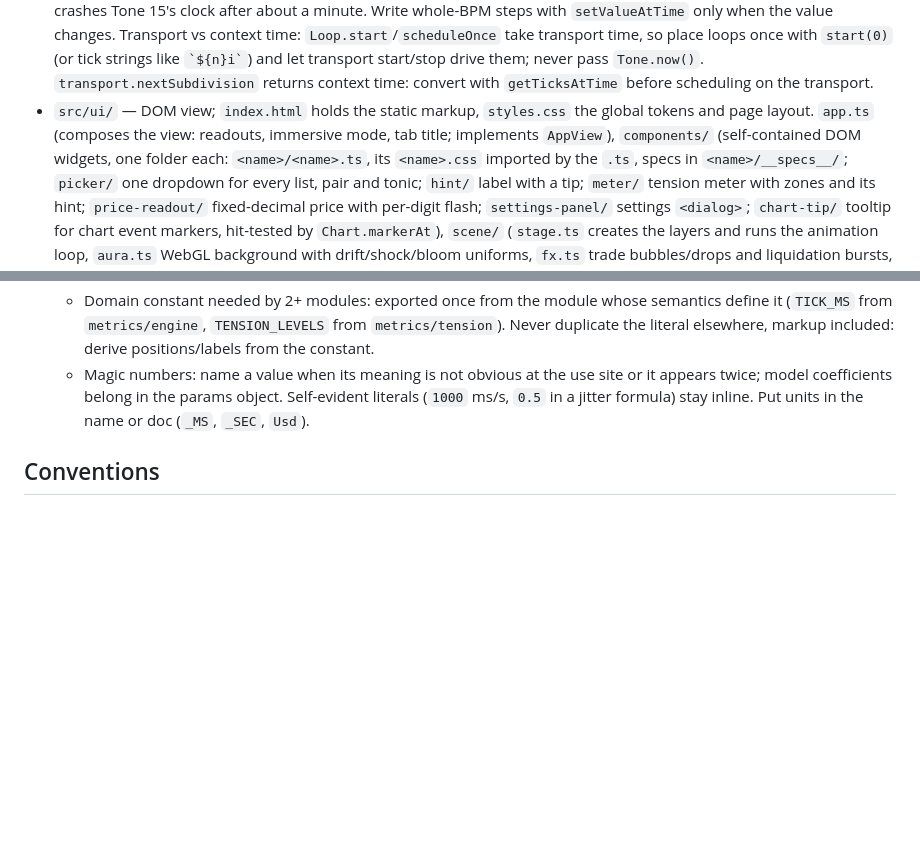
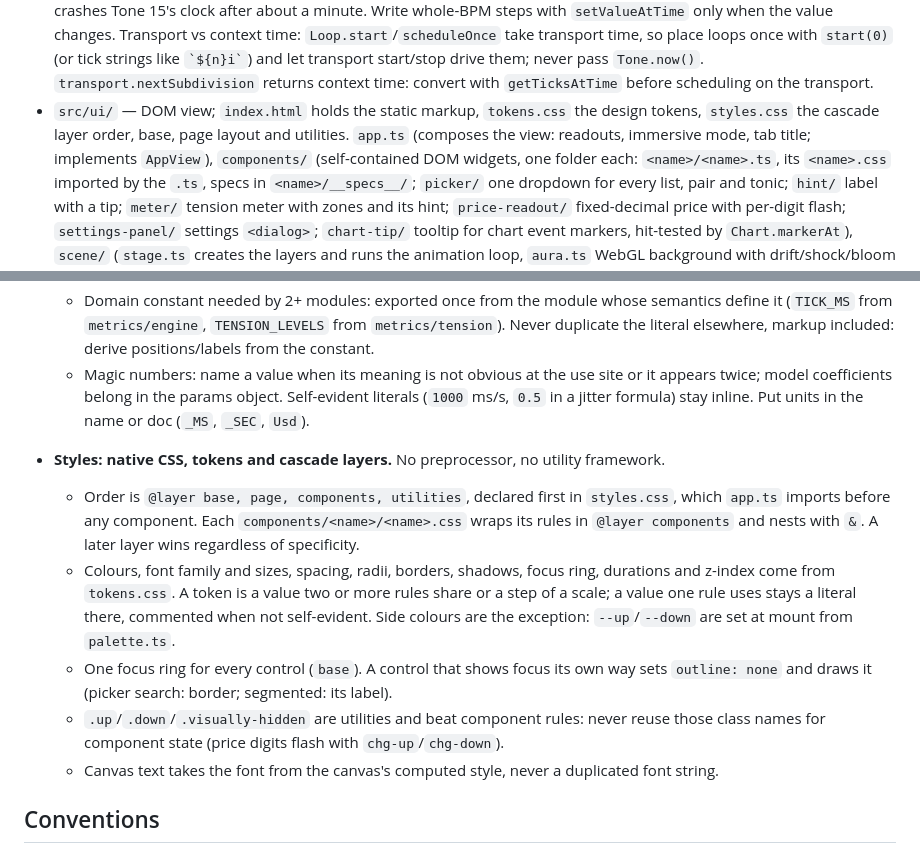
Before and after one commit to dmitrytut/crypto-tune, a Markdown page: AGENTS.md, 2 parts joined by grey strips. Drawn GitHub-style; blank space fills up the shorter version.

```diff
--- a/AGENTS.md
+++ b/AGENTS.md
@@ -46,9 +46,10 @@ Before committing: `pnpm check && pnpm test && pnpm build`.
   with `start(0)` (or tick strings like `` `${n}i` ``) and let transport start/stop drive them;
   never pass `Tone.now()`. `transport.nextSubdivision` returns context time: convert with
   `getTicksAtTime` before scheduling on the transport.
-- `src/ui/` — DOM view; `index.html` holds the static markup, `styles.css` the global tokens and page
-  layout. `app.ts` (composes the view: readouts, immersive mode, tab title; implements
-  `AppView`), `components/` (self-contained DOM widgets, one folder each: `<name>/<name>.ts`, its
+- `src/ui/` — DOM view; `index.html` holds the static markup, `tokens.css` the design tokens,
+  `styles.css` the cascade layer order, base, page layout and utilities. `app.ts` (composes the
+  view: readouts, immersive mode, tab title; implements `AppView`), `components/` (self-contained
+  DOM widgets, one folder each: `<name>/<name>.ts`, its
   `<name>.css` imported by the `.ts`, specs in `<name>/__specs__/`; `picker/` one dropdown for every
   list, pair and tonic; `hint/` label with a tip; `meter/` tension meter with zones and its hint;
   `price-readout/` fixed-decimal price with per-digit flash; `settings-panel/` settings
@@ -101,6 +102,19 @@ Enforced by Biome (`biome.json`): violations fail `pnpm check`.
   - Magic numbers: name a value when its meaning is not obvious at the use site or it appears
     twice; model coefficients belong in the params object. Self-evident literals (`1000` ms/s, `0.5`
     in a jitter formula) stay inline. Put units in the name or doc (`_MS`, `_SEC`, `Usd`).
+- **Styles: native CSS, tokens and cascade layers.** No preprocessor, no utility framework.
+  - Order is `@layer base, page, components, utilities`, declared first in `styles.css`, which
+    `app.ts` imports before any component. Each `components/<name>/<name>.css` wraps its rules in
+    `@layer components` and nests with `&`. A later layer wins regardless of specificity.
+  - Colours, font family and sizes, spacing, radii, borders, shadows, focus ring, durations and
+    z-index come from `tokens.css`. A token is a value two or more rules share or a step of a scale;
+    a value one rule uses stays a literal there, commented when not self-evident. Side colours are
+    the exception: `--up`/`--down` are set at mount from `palette.ts`.
+  - One focus ring for every control (`base`). A control that shows focus its own way sets
+    `outline: none` and draws it (picker search: border; segmented: its label).
+  - `.up`/`.down`/`.visually-hidden` are utilities and beat component rules: never reuse those
+    class names for component state (price digits flash with `chg-up`/`chg-down`).
+  - Canvas text takes the font from the canvas's computed style, never a duplicated font string.
 
 ## Conventions
 
```
Also changed, not shown: README.md (+4 -1 lines).
